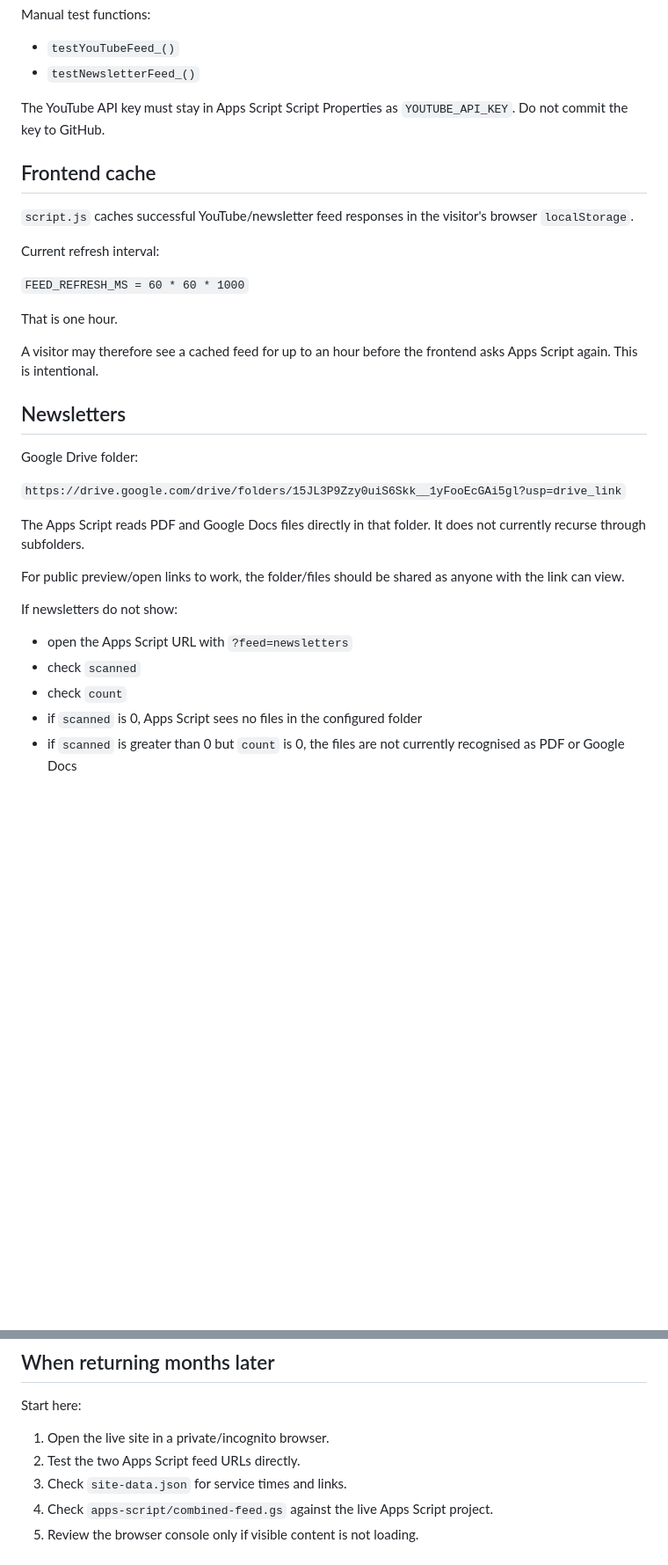
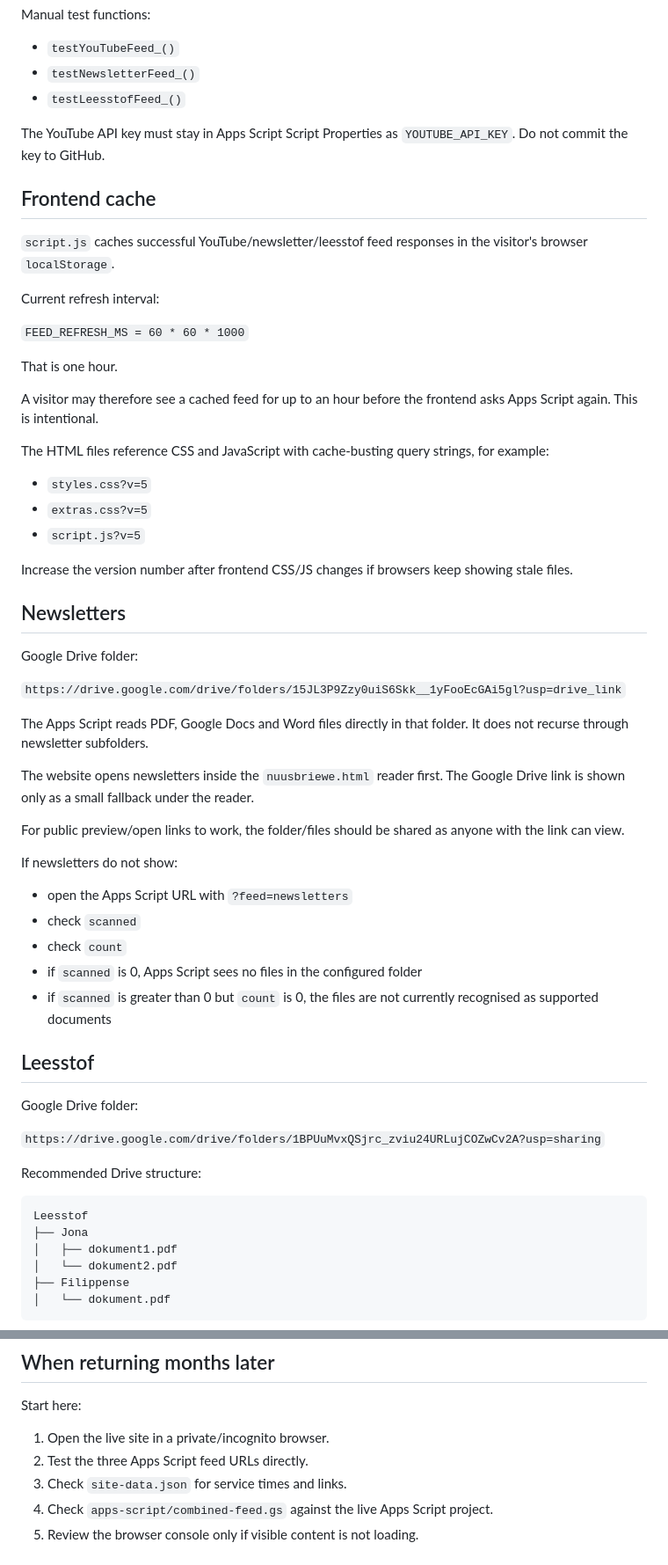
Before and after one commit to Jan3dp/buffelsfontein, a Markdown page: ADMIN.md, 2 parts joined by grey strips. Shown at 88% size. Drawn GitHub-style; blank space fills up the shorter version.

Commit message:
Update admin notes for leesstof

````diff
--- a/ADMIN.md
+++ b/ADMIN.md
@@ -62,12 +64,13 @@ Manual test functions:
 
 - `testYouTubeFeed_()`
 - `testNewsletterFeed_()`
+- `testLeesstofFeed_()`
 
 The YouTube API key must stay in Apps Script Script Properties as `YOUTUBE_API_KEY`. Do not commit the key to GitHub.
 
 ## Frontend cache
 
-`script.js` caches successful YouTube/newsletter feed responses in the visitor's browser `localStorage`.
+`script.js` caches successful YouTube/newsletter/leesstof feed responses in the visitor's browser `localStorage`.
 
 Current refresh interval:
 
@@ -77,13 +80,23 @@ That is one hour.
 
 A visitor may therefore see a cached feed for up to an hour before the frontend asks Apps Script again. This is intentional.
 
+The HTML files reference CSS and JavaScript with cache-busting query strings, for example:
+
+- `styles.css?v=5`
+- `extras.css?v=5`
+- `script.js?v=5`
+
+Increase the version number after frontend CSS/JS changes if browsers keep showing stale files.
+
 ## Newsletters
 
 Google Drive folder:
 
 `https://drive.google.com/drive/folders/15JL3P9Zzy0uiS6Skk__1yFooEcGAi5gl?usp=drive_link`
 
-The Apps Script reads PDF and Google Docs files directly in that folder. It does not currently recurse through subfolders.
+The Apps Script reads PDF, Google Docs and Word files directly in that folder. It does not recurse through newsletter subfolders.
+
+The website opens newsletters inside the `nuusbriewe.html` reader first. The Google Drive link is shown only as a small fallback under the reader.
 
 For public preview/open links to work, the folder/files should be shared as anyone with the link can view.
 
@@ -93,4 +106,22 @@ If newsletters do not show:
 - check `scanned`
 - check `count`
 - if `scanned` is 0, Apps Script sees no files in the configured folder
-- if `scanned` is greater than 0 but `count` is 0, the files are not currently recognised as PDF or Google Docs
+- if `scanned` is greater than 0 but `count` is 0, the files are not currently recognised as supported documents
+
+## Leesstof
+
+Google Drive folder:
+
+`https://drive.google.com/drive/folders/1BPUuMvxQSjrc_zviu24URLujCOZwCv2A?usp=sharing`
+
+Recommended Drive structure:
+
+```text
+Leesstof
+├── Jona
+│   ├── dokument1.pdf
+│   └── dokument2.pdf
+├── Filippense
+│   └── dokument.pdf
+```
+
@@ -151,7 +200,7 @@ Do not re-add these unless there is a clear reason.
 Start here:
 
 1. Open the live site in a private/incognito browser.
-2. Test the two Apps Script feed URLs directly.
+2. Test the three Apps Script feed URLs directly.
 3. Check `site-data.json` for service times and links.
 4. Check `apps-script/combined-feed.gs` against the live Apps Script project.
 5. Review the browser console only if visible content is not loading.
````
Also changed, not shown: other parts of ADMIN.md (+21 -1 lines).
